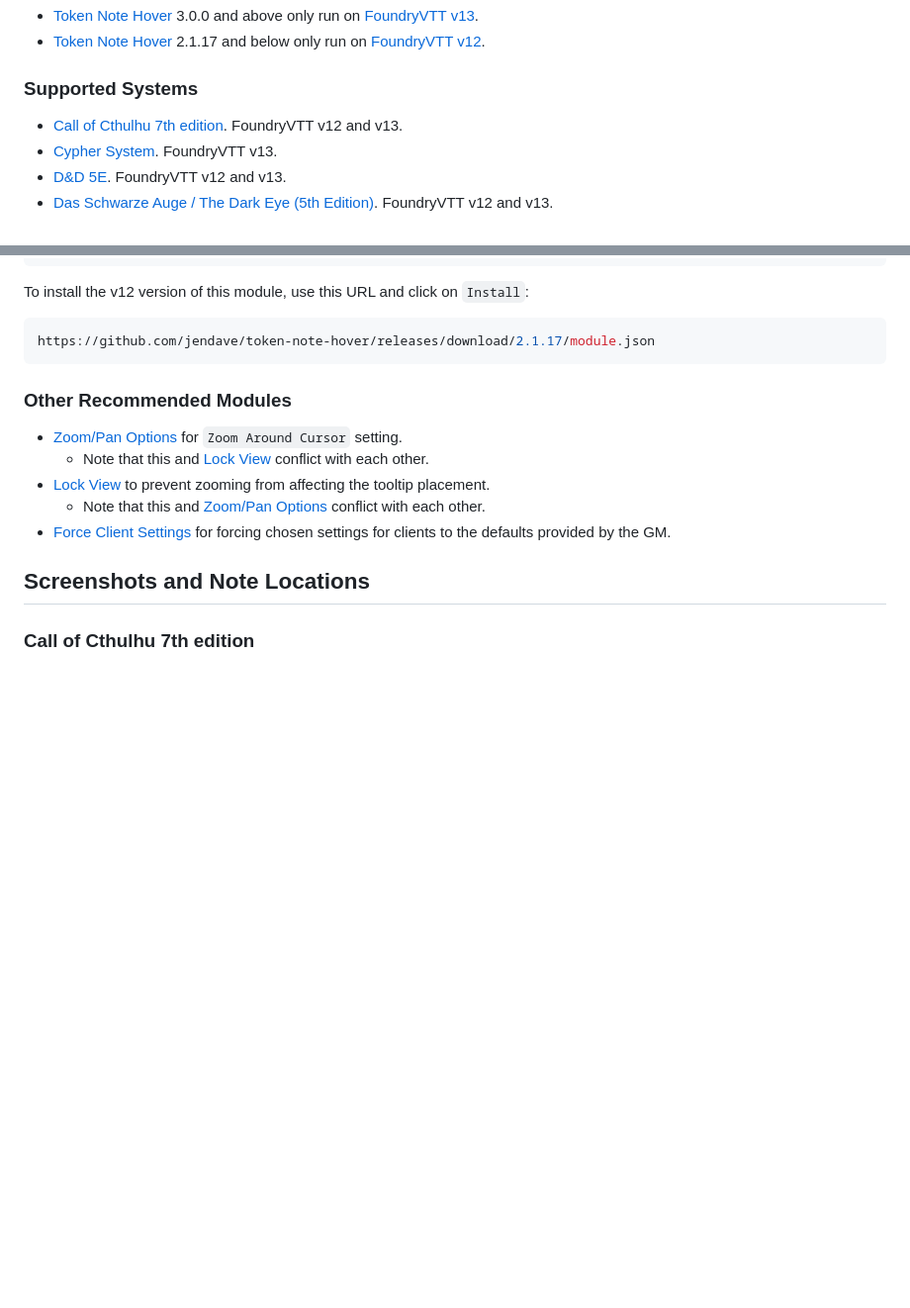
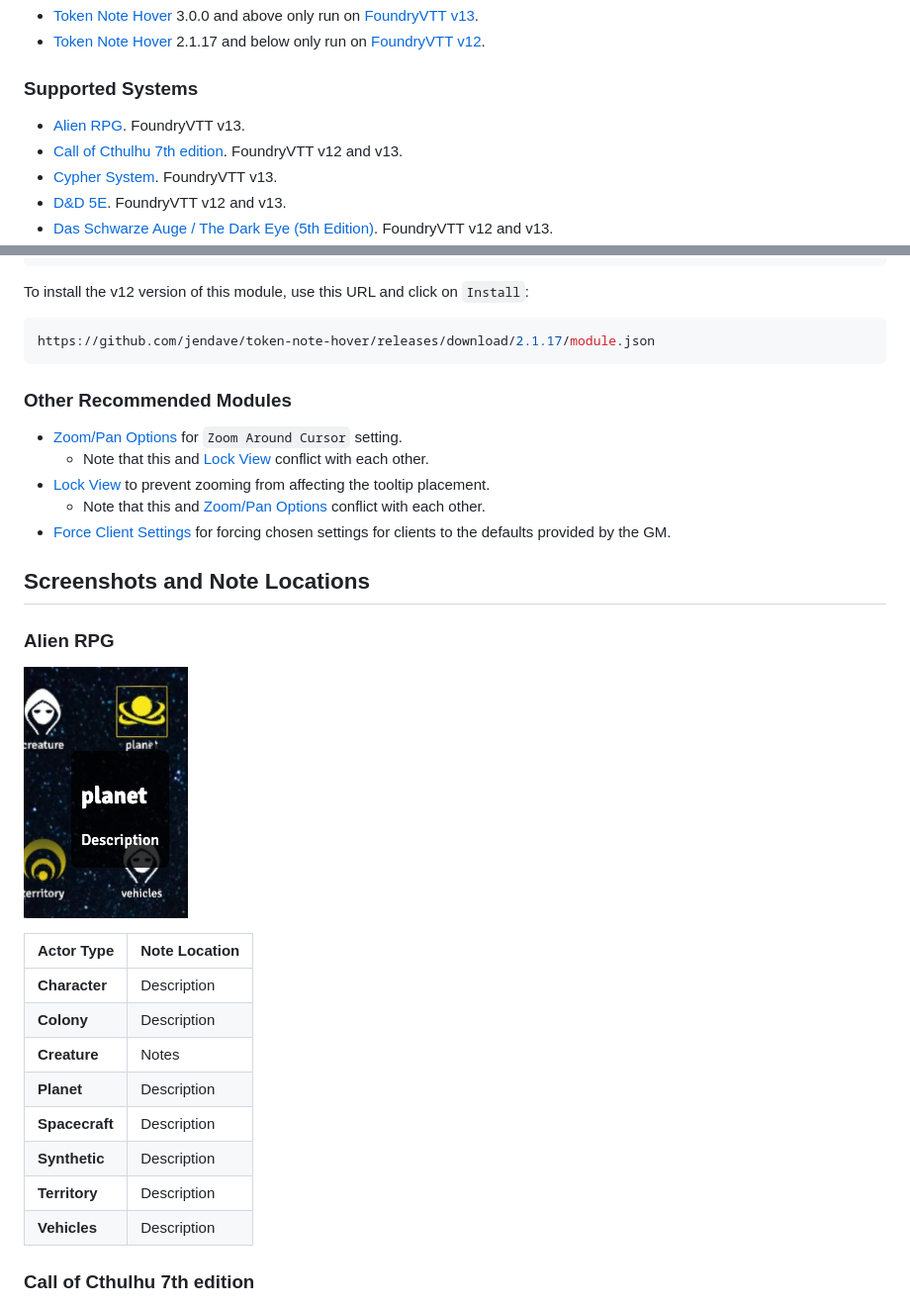
Before and after one commit to jendave/token-note-hover, a Markdown page: README.md, 2 parts joined by grey strips. Shown: that part at 99% size. GitHub-like rendering; pictures changed too: docs/screenshot_alienrpg.jpg (added); blank space fills up the shorter version.

Commit message:
add alienrpg

```diff
--- a/README.md
+++ b/README.md
@@ -18,6 +18,7 @@ The tooltip will not display if the note is empty or while the token is being dr
 
 ### Supported Systems
 
+* [Alien RPG](https://foundryvtt.com/packages/alienrpg). FoundryVTT v13.
 * [Call of Cthulhu 7th edition](https://foundryvtt.com/packages/CoC7). FoundryVTT v12 and v13.
 * [Cypher System](https://foundryvtt.com/packages/cyphersystem). FoundryVTT v13.
 * [D&D 5E](https://foundryvtt.com/packages/dnd5e). FoundryVTT v12 and v13.
@@ -79,6 +80,21 @@ https://github.com/jendave/token-note-hover/releases/download/2.1.17/module.json
 * [Force Client Settings](https://foundryvtt.com/packages/force-client-settings) for forcing chosen settings for clients to the defaults provided by the GM.
 
 ## Screenshots and Note Locations
+
+### Alien RPG
+
+![Screenshot](https://github.com/jendave/token-note-hover/blob/main/docs/screenshot_alienrpg.jpg?raw=true)
+
+| Actor Type | Note Location |
+| ------------- | ----------- |
+| **Character** | Description |
+| **Colony** | Description |
+| **Creature** | Notes |
+| **Planet** | Description |
+| **Spacecraft** | Description |
+| **Synthetic** | Description |
+| **Territory** | Description |
+| **Vehicles** | Description |
 
 ### Call of Cthulhu 7th edition
 
```
Also changed, not shown: CHANGELOG.md (+5 -0 lines), 4 other files.
